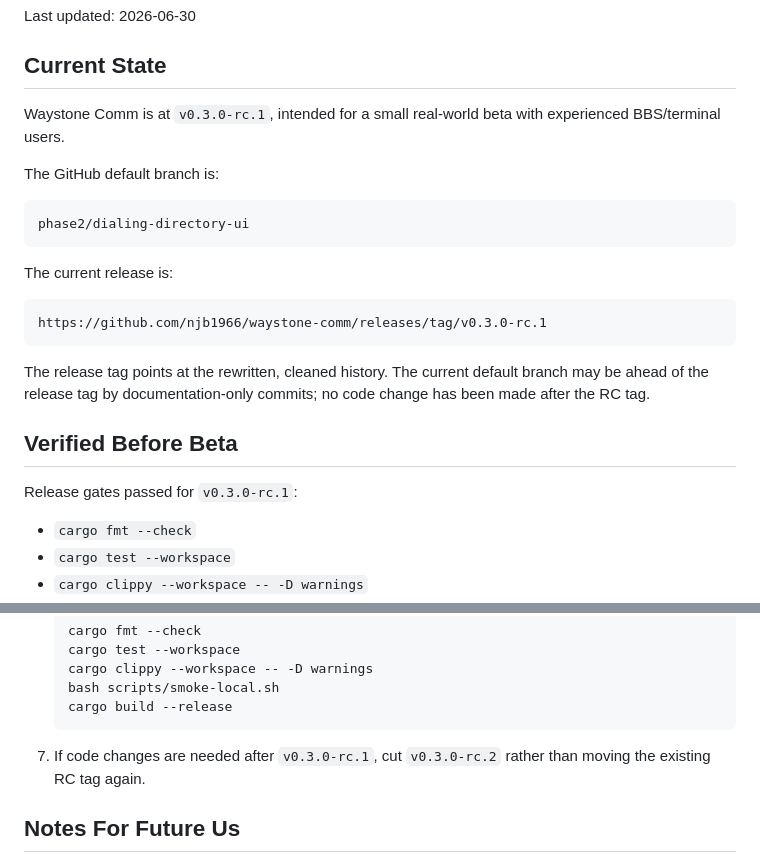
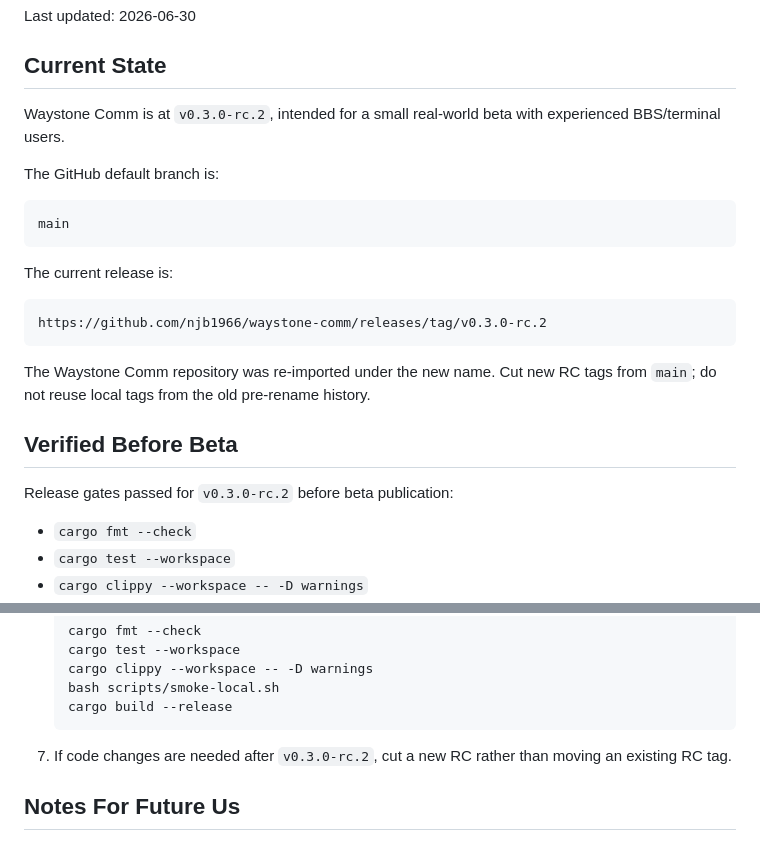
Before and after one commit to njb1966/waystone-comm, a Markdown page: BETA_HANDOFF.md, 2 parts joined by grey strips. Rendered like a GitHub page.

````diff
--- a/BETA_HANDOFF.md
+++ b/BETA_HANDOFF.md
@@ -4,28 +4,27 @@ Last updated: 2026-06-30
 
 ## Current State
 
-Waystone Comm is at `v0.3.0-rc.1`, intended for a small real-world beta with
+Waystone Comm is at `v0.3.0-rc.2`, intended for a small real-world beta with
 experienced BBS/terminal users.
 
 The GitHub default branch is:
 
 ```text
-phase2/dialing-directory-ui
+main
 ```
 
 The current release is:
 
 ```text
-https://github.com/njb1966/waystone-comm/releases/tag/v0.3.0-rc.1
+https://github.com/njb1966/waystone-comm/releases/tag/v0.3.0-rc.2
 ```
 
-The release tag points at the rewritten, cleaned history. The current default
-branch may be ahead of the release tag by documentation-only commits; no code
-change has been made after the RC tag.
+The Waystone Comm repository was re-imported under the new name. Cut new RC tags
+from `main`; do not reuse local tags from the old pre-rename history.
 
 ## Verified Before Beta
 
-Release gates passed for `v0.3.0-rc.1`:
+Release gates passed for `v0.3.0-rc.2` before beta publication:
 
 - `cargo fmt --check`
 - `cargo test --workspace`
@@ -173,8 +172,8 @@ When beta feedback comes in:
    cargo build --release
    ```
 
-7. If code changes are needed after `v0.3.0-rc.1`, cut `v0.3.0-rc.2` rather
-   than moving the existing RC tag again.
+7. If code changes are needed after `v0.3.0-rc.2`, cut a new RC rather than
+   moving an existing RC tag.
 
 ## Notes For Future Us
 
````
Also changed, not shown: README.md (+5 -5 lines), RELEASE_NOTES.md (+4 -3 lines), docs/screenshots/waystone-comm-dialing-directory-v0.3.0-rc.1.png (deleted), docs/screenshots/waystone-comm-dialing-directory-v0.3.0-rc.2.png (added), 3 other files.
